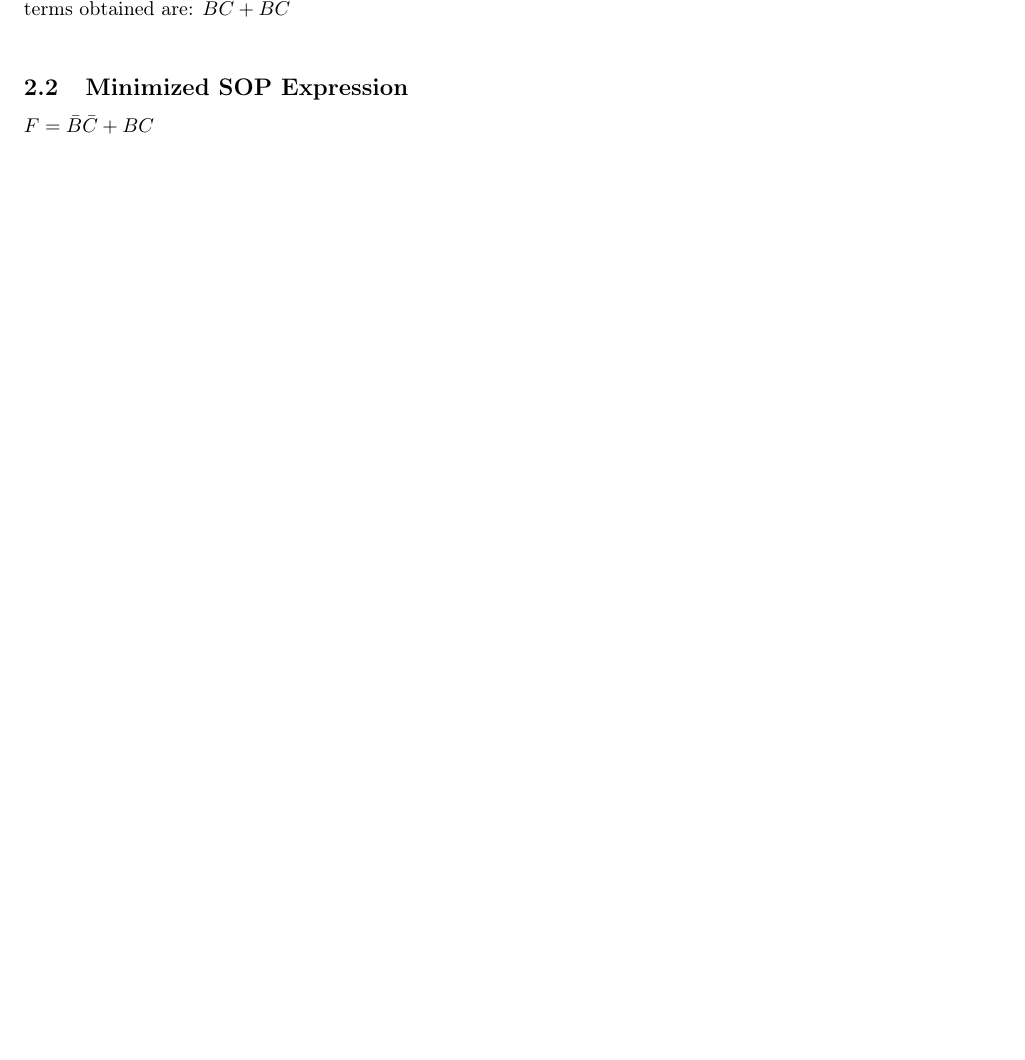
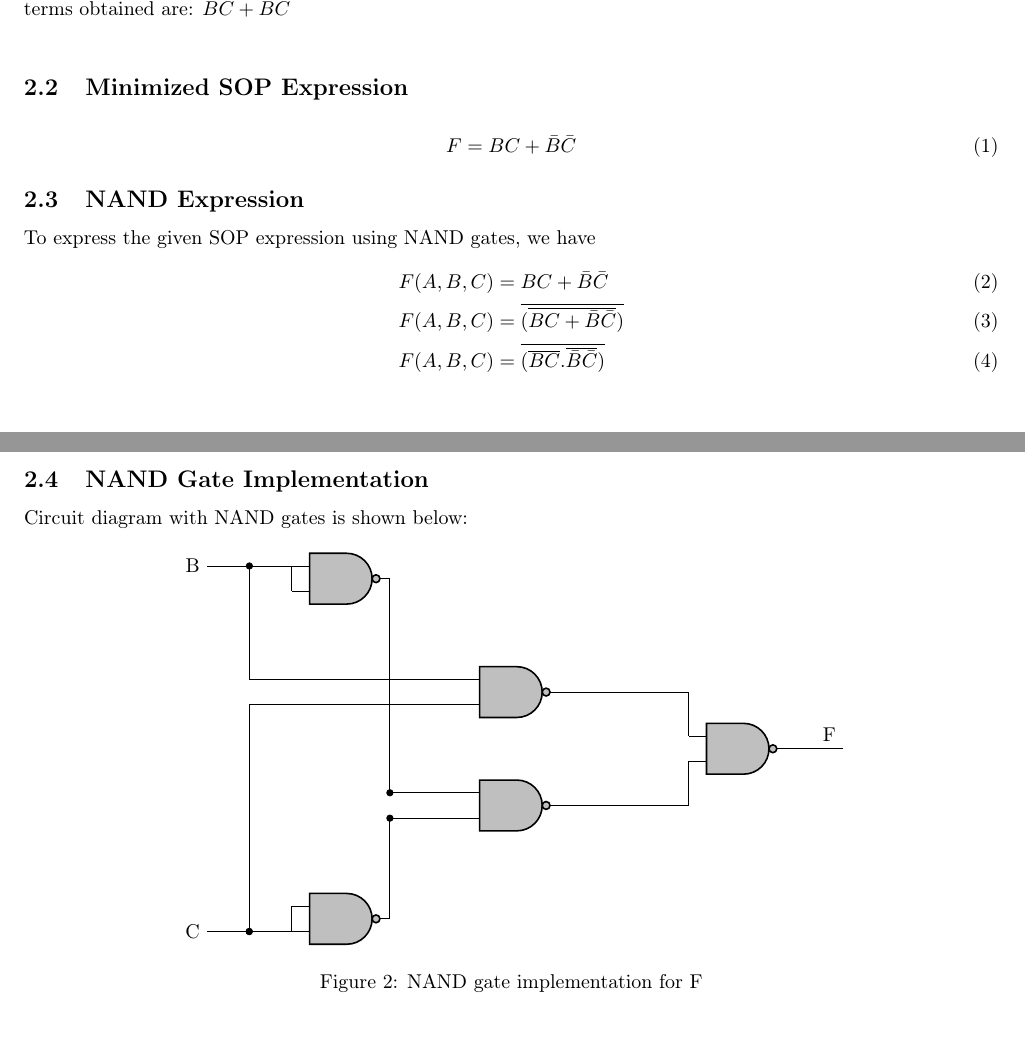
Before and after one commit to rubeenaafreen20/EE5811-FPGALAB, a LaTeX problem sheet (Assignment1/main.tex): part of the page before the commit and two parts of pages 1 and 2 of 2 after it, the two joined at a grey line, cut so that both start at the same text, the shorter picture padded with empty space. Compiled offline with pdfLaTeX.

Commit message:
Add files via upload

```diff
--- a/Assignment1/main.tex
+++ b/Assignment1/main.tex
@@ -13,6 +13,8 @@
 \usepackage[T1]{fontenc}
 \usepackage{karnaugh-map}
 \usepackage{tikz}
+\usetikzlibrary{shapes.gates.logic.US}
+\usetikzlibrary{circuits.ee.IEC}
 
 \begin{document}
 \begin{center}
@@ -73,5 +75,51 @@ Derive a Canonical SOP expression for a Boolean function $F$, represented by the
 \end{figure}
 The given expression can be minimized using KMap as shown in Figure \ref{fig1}. Using implicants in figure, SOP terms obtained are: $\Bar{B}\Bar{C}+BC$\\
 \subsection{Minimized SOP Expression}
-$F=\Bar{B}\Bar{C}+BC$
+\begin{align}
+    F=BC+\Bar{B}\Bar{C}
+\end{align}
+\subsection{NAND Expression}
+To express the given SOP expression using NAND gates, we have
+\begin{align}
+    &F(A,B,C)=BC+\Bar{B}\Bar{C}\\
+    &F(A,B,C)=\overline{(\overline{BC+\Bar{B}\Bar{C}})}\\
+    &F(A,B,C)=\overline{(\overline{BC} . \overline{\Bar{B}\Bar{C}})}
+\end{align}
+\newpage
+\subsection{NAND Gate Implementation}
+Circuit diagram with NAND gates is shown below:
+\begin{figure}[ht!]
+\centering
+\begin{tikzpicture}
+% Circuit style
+\ctikzset{
+    logic ports=ieee,
+    logic ports/scale=0.8,
+    logic ports/fill=lightgray
+}
+% Logic ports
+\draw (3,0) node[nand port] (Nandb){};
+\draw (3,-6) node[nand port] (Nandc){};
+\draw (6,-2) node[nand port] (Nande){};
+\draw (6,-4) node[nand port] (Nandf){};
+\draw (10,-3) node[nand port] (Nandg){};
+\draw (Nandg.out) -- ++(1,0) node[near end,above]{F};
+% Connect NAND Gates
+\draw (Nandb.in 1)--(Nandb.in 2);
+\draw (Nandc.in 1)--(Nandc.in 2);
+% Inputs
+\draw (Nandb.in 1) -- ++(-1.5,0)node[left](In1){B};
+\draw (Nandc.in 2) -- ++(-1.5,0)node[left](In2){C};
+%Connection
+\draw (In1)++(1,0) node [circ](x){};
+\draw (In2) ++(1,0) node [circ](y){};
+\draw (Nande.in 1) -| (x) ;
+\draw (Nande.in 2) -| (y)  node [circ]{} ;
+\draw (Nandf.in 1) -|  node [circ]{}(Nandb.out) ;
+\draw (Nandf.in 2) -|  node [circ]{}(Nandc.out) ;
+\draw (Nande.out) -| (Nandg.in 1);
+\draw (Nandf.out) -| (Nandg.in 2);
+\end{tikzpicture}
+\caption{NAND gate implementation for F}
+\end{figure}
 \end{document}
```
